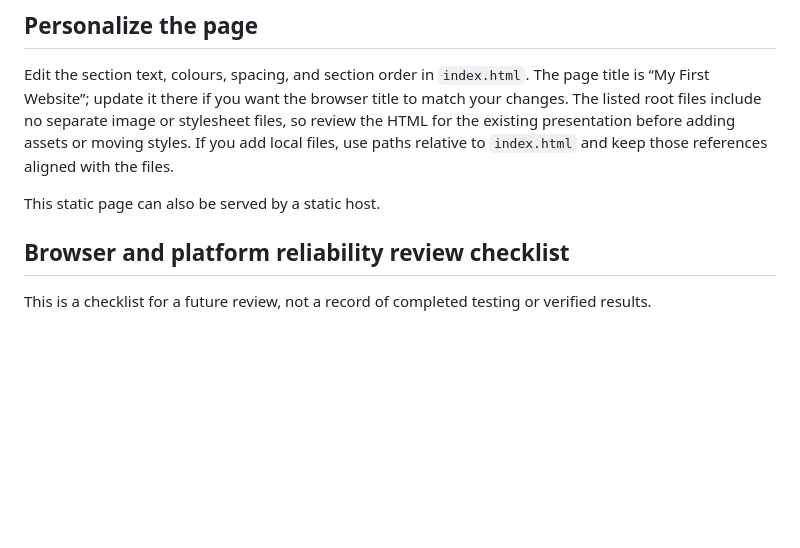
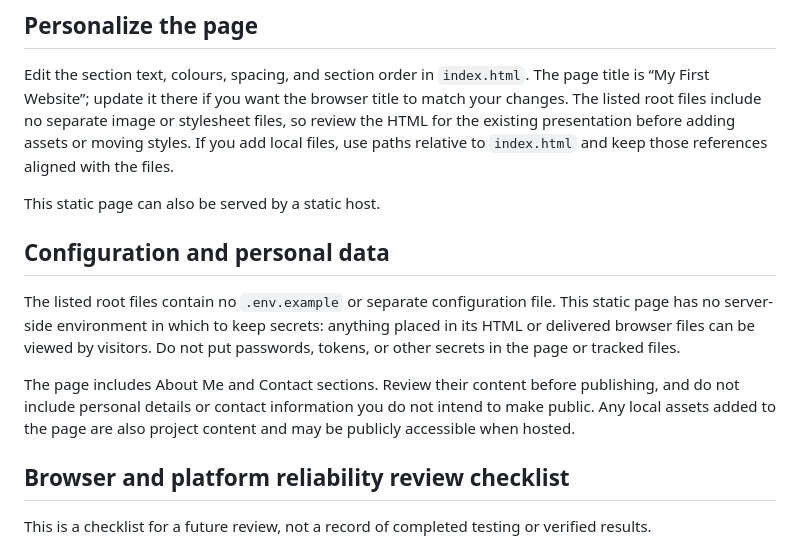
Before and after one commit to ayush143-maker/My-First-Site, a Markdown page: README.md, the part around the change. Rendered like a GitHub page; blank space fills up the shorter version.

Commit message:
docs(readme): documentation pass 16

```diff
--- a/README.md
+++ b/README.md
@@ -17,6 +17,12 @@ Then visit <http://localhost:8000>.
 Edit the section text, colours, spacing, and section order in `index.html`. The page title is “My First Website”; update it there if you want the browser title to match your changes. The listed root files include no separate image or stylesheet files, so review the HTML for the existing presentation before adding assets or moving styles. If you add local files, use paths relative to `index.html` and keep those references aligned with the files.
 
 This static page can also be served by a static host.
+
+## Configuration and personal data
+
+The listed root files contain no `.env.example` or separate configuration file. This static page has no server-side environment in which to keep secrets: anything placed in its HTML or delivered browser files can be viewed by visitors. Do not put passwords, tokens, or other secrets in the page or tracked files.
+
+The page includes About Me and Contact sections. Review their content before publishing, and do not include personal details or contact information you do not intend to make public. Any local assets added to the page are also project content and may be publicly accessible when hosted.
 
 ## Browser and platform reliability review checklist
 
```
